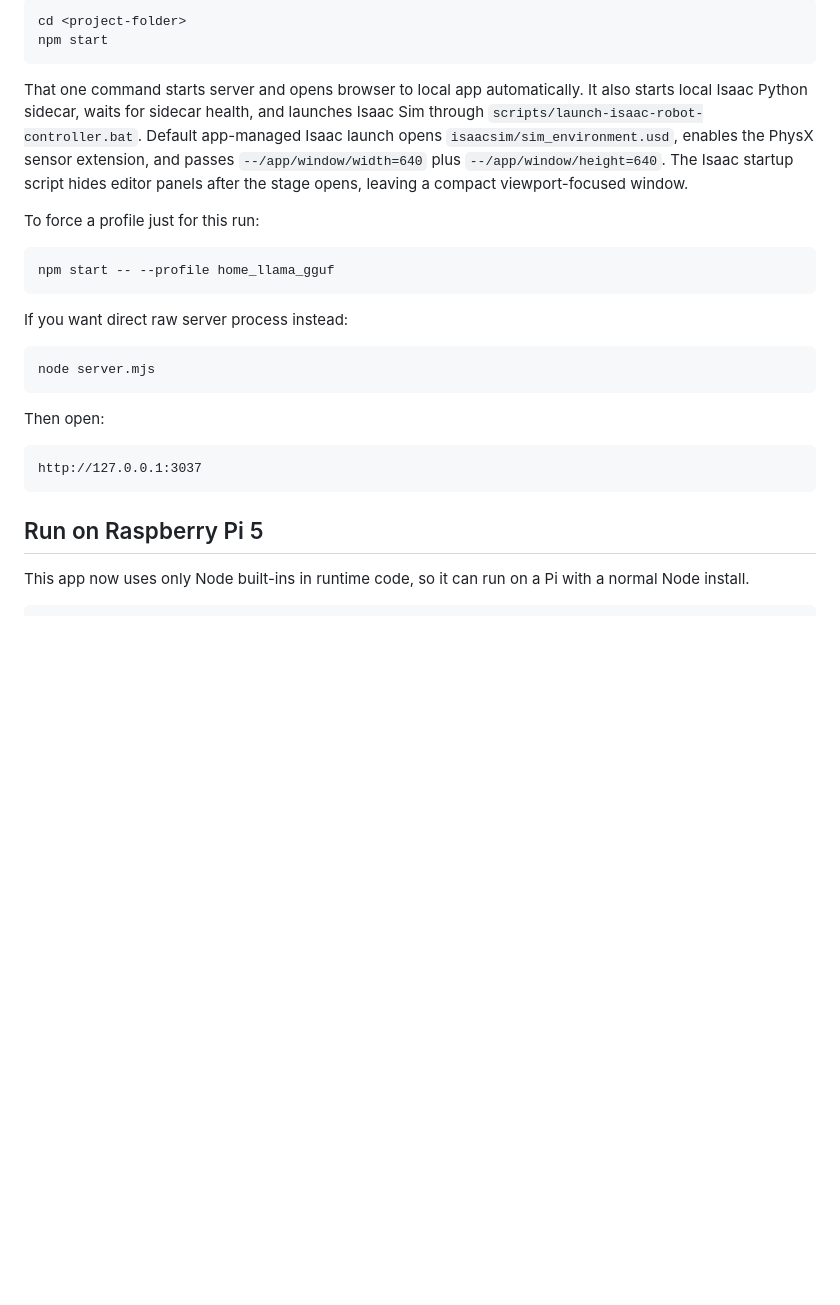
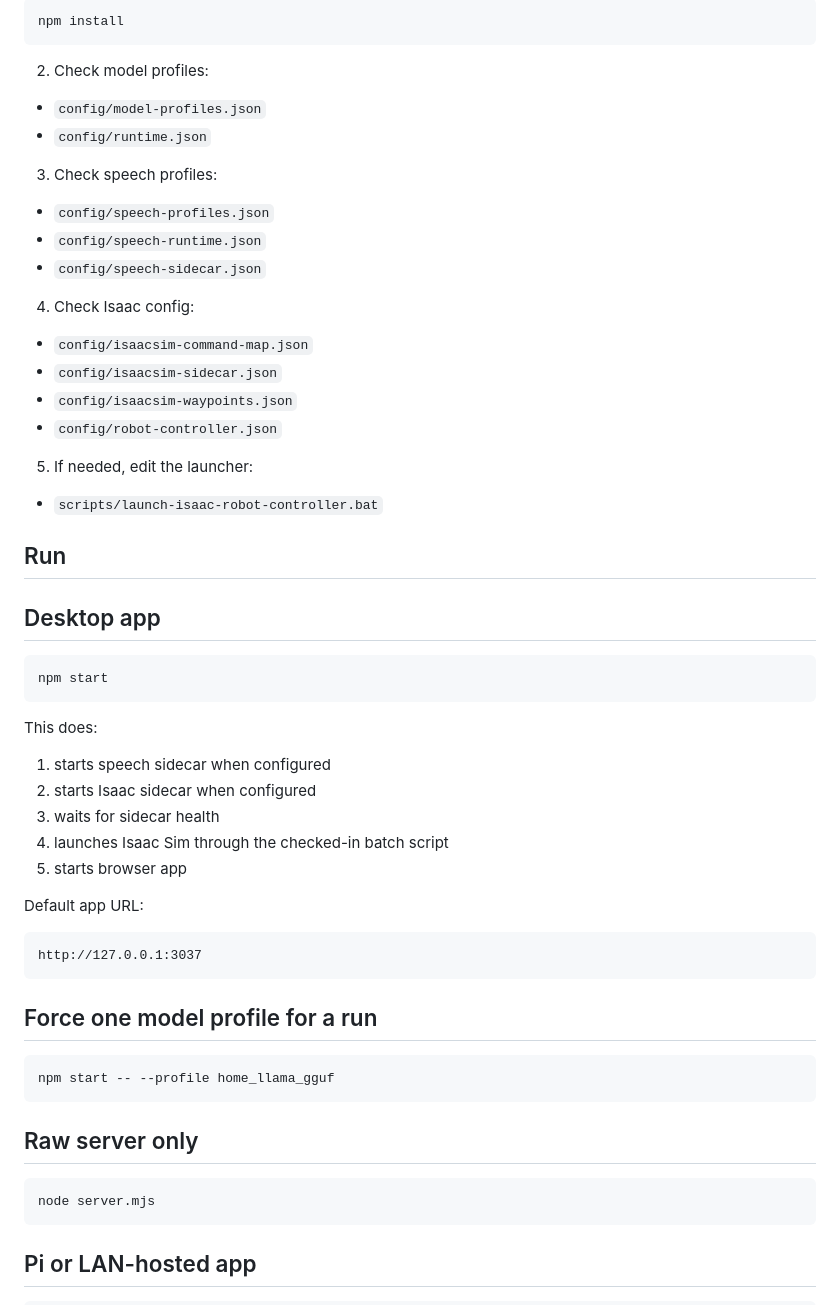
Before and after one commit to sandrokitchener/KukuraBot, a Markdown page: README.md, the part around one of its changes. GitHub-like rendering; blank space fills up the shorter version.

````diff
--- a/README.md
+++ b/README.md
@@ -31,34 +93,64 @@ Tiny local test UI for a rename-friendly robot-control wrapper with switchable l
 
 ```bash
-cd <project-folder>
+npm install
+```
+
+2. Check model profiles:
+
+- `config/model-profiles.json`
+- `config/runtime.json`
+
+3. Check speech profiles:
+
+- `config/speech-profiles.json`
+- `config/speech-runtime.json`
+- `config/speech-sidecar.json`
+
+4. Check Isaac config:
+
+- `config/isaacsim-command-map.json`
+- `config/isaacsim-sidecar.json`
+- `config/isaacsim-waypoints.json`
+- `config/robot-controller.json`
+
+5. If needed, edit the launcher:
+
+- `scripts/launch-isaac-robot-controller.bat`
+
+## Run
+
+## Desktop app
+
+```bash
 npm start
 ```
 
-That one command starts server and opens browser to local app automatically.
-It also starts local Isaac Python sidecar, waits for sidecar health, and launches Isaac Sim through `scripts/launch-isaac-robot-controller.bat`.
-Default app-managed Isaac launch opens `isaacsim/sim_environment.usd`, enables the PhysX sensor extension, and passes `--/app/window/width=640` plus `--/app/window/height=640`.
-The Isaac startup script hides editor panels after the stage opens, leaving a compact viewport-focused window.
+This does:
 
-To force a profile just for this run:
+1. starts speech sidecar when configured
+2. starts Isaac sidecar when configured
+3. waits for sidecar health
+4. launches Isaac Sim through the checked-in batch script
+5. starts browser app
+
+Default app URL:
+
+```text
+http://127.0.0.1:3037
+```
+
+## Force one model profile for a run
 
 ```bash
 npm start -- --profile home_llama_gguf
 ```
 
-If you want direct raw server process instead:
+## Raw server only
 
 ```bash
 node server.mjs
 ```
 
-Then open:
-
-```text
-http://127.0.0.1:3037
-```
-
-## Run on Raspberry Pi 5
-
-This app now uses only Node built-ins in runtime code, so it can run on a Pi with a normal Node install.
+## Pi or LAN-hosted app
 
 ```bash
````
Also changed, not shown: other parts of README.md (+192 -60 lines).
